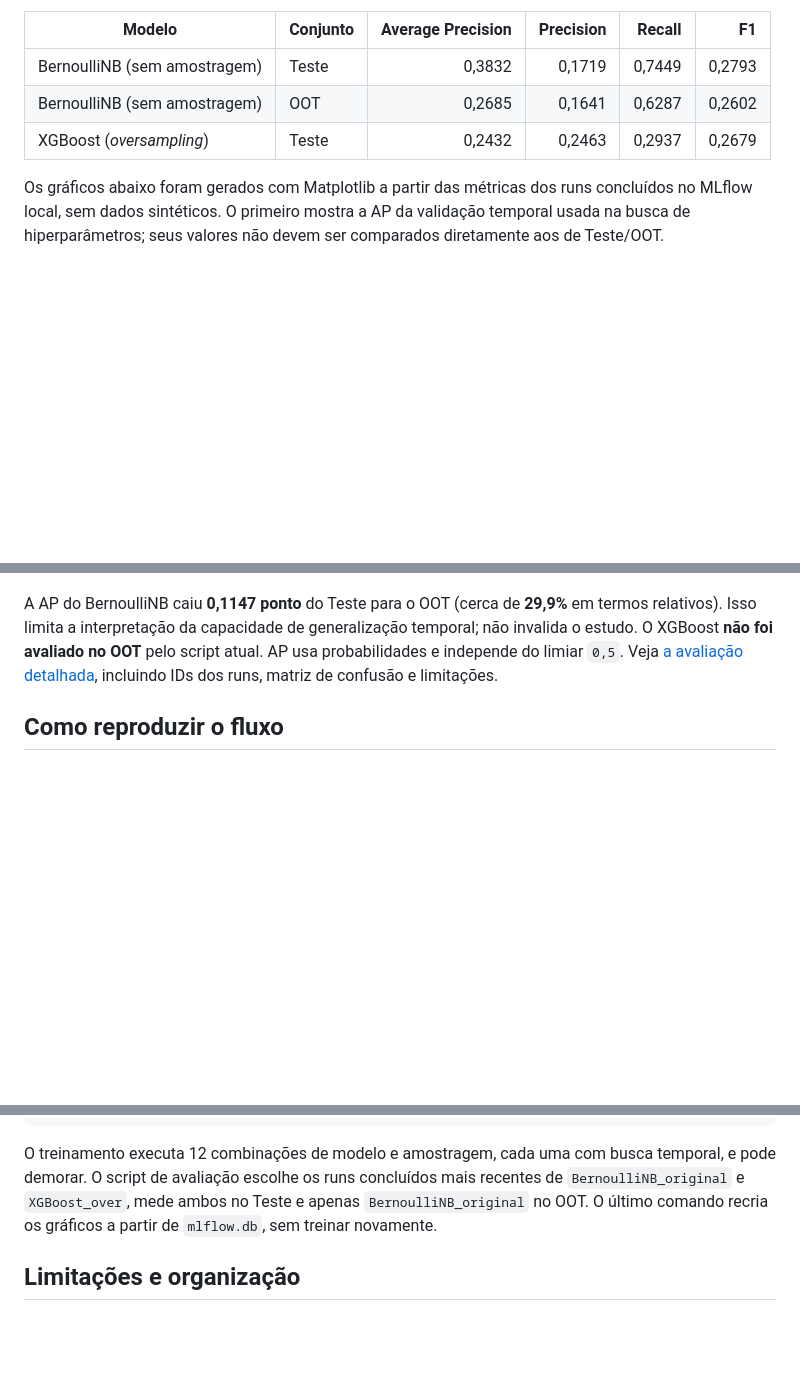
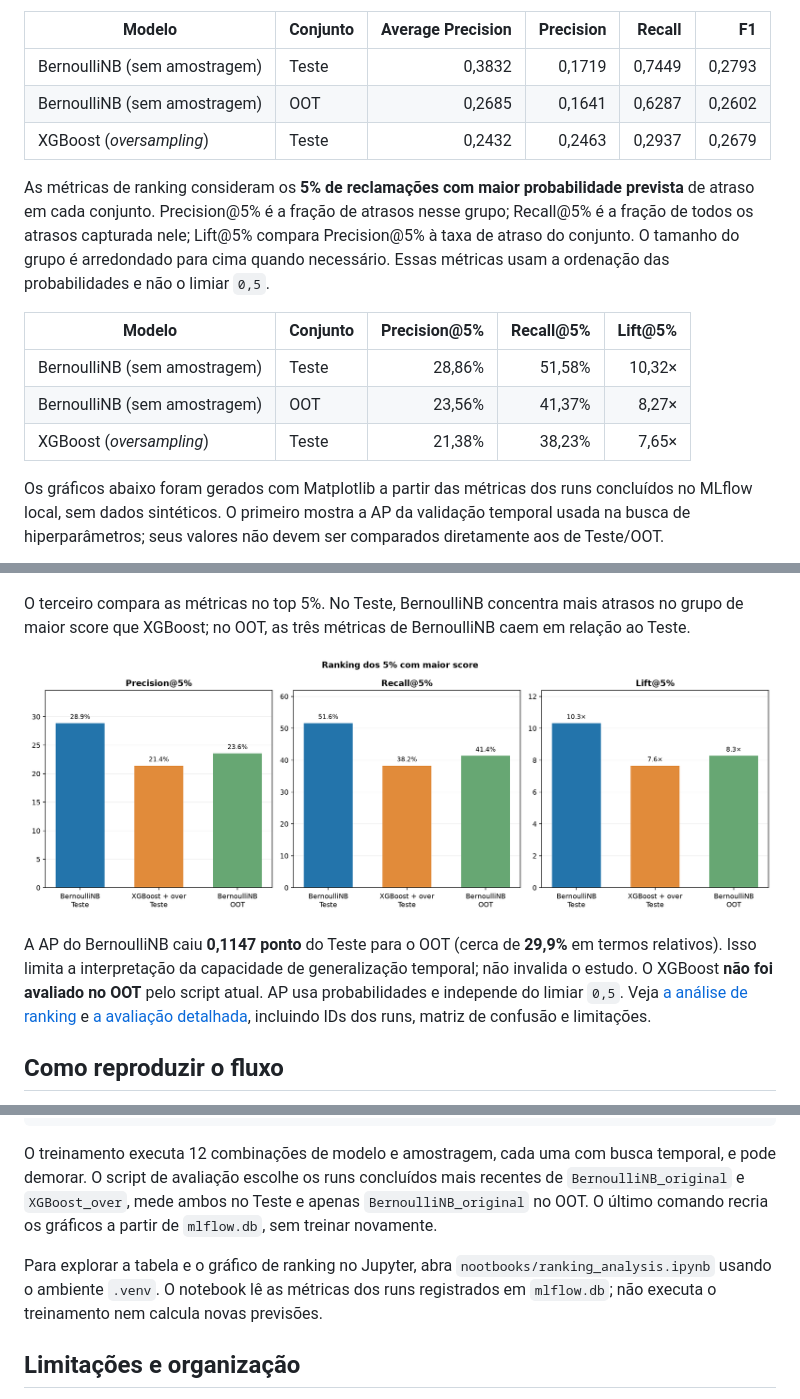
Before and after one commit to Thy281/FinComplaint-ML, a Markdown page: README.md, 3 parts joined by grey strips. GitHub-like rendering; pictures changed too: reports/figures/test_oot_ranking_at_5_percent.png (added); blank space fills up the shorter version.

```diff
--- a/README.md
+++ b/README.md
@@ -50,6 +50,14 @@ Resultados registrados no experimento local `model-received` em **15/11/2026**,
 | BernoulliNB (sem amostragem) | Teste | 0,3832 | 0,1719 | 0,7449 | 0,2793 |
 | BernoulliNB (sem amostragem) | OOT | 0,2685 | 0,1641 | 0,6287 | 0,2602 |
 | XGBoost (*oversampling*) | Teste | 0,2432 | 0,2463 | 0,2937 | 0,2679 |
+
+As métricas de ranking consideram os **5% de reclamações com maior probabilidade prevista** de atraso em cada conjunto. Precision@5% é a fração de atrasos nesse grupo; Recall@5% é a fração de todos os atrasos capturada nele; Lift@5% compara Precision@5% à taxa de atraso do conjunto. O tamanho do grupo é arredondado para cima quando necessário. Essas métricas usam a ordenação das probabilidades e não o limiar `0,5`.
+
+| Modelo | Conjunto | Precision@5% | Recall@5% | Lift@5% |
+| --- | --- | ---: | ---: | ---: |
+| BernoulliNB (sem amostragem) | Teste | 28,86% | 51,58% | 10,32× |
+| BernoulliNB (sem amostragem) | OOT | 23,56% | 41,37% | 8,27× |
+| XGBoost (*oversampling*) | Teste | 21,38% | 38,23% | 7,65× |
 
 Os gráficos abaixo foram gerados com Matplotlib a partir das métricas dos runs concluídos no MLflow local, sem dados sintéticos. O primeiro mostra a AP da validação temporal usada na busca de hiperparâmetros; seus valores não devem ser comparados diretamente aos de Teste/OOT.
 
@@ -59,7 +67,11 @@ O segundo mostra apenas os conjuntos efetivamente avaliados. Não há barra de O
 
 ![Average Precision no Teste e no OOT para os candidatos avaliados](reports/figures/test_oot_ap.png)
 
-A AP do BernoulliNB caiu **0,1147 ponto** do Teste para o OOT (cerca de **29,9%** em termos relativos). Isso limita a interpretação da capacidade de generalização temporal; não invalida o estudo. O XGBoost **não foi avaliado no OOT** pelo script atual. AP usa probabilidades e independe do limiar `0,5`. Veja [a avaliação detalhada](reports/evaluation.md), incluindo IDs dos runs, matriz de confusão e limitações.
+O terceiro compara as métricas no top 5%. No Teste, BernoulliNB concentra mais atrasos no grupo de maior score que XGBoost; no OOT, as três métricas de BernoulliNB caem em relação ao Teste.
+
+![Precision@5%, Recall@5% e Lift@5% no Teste e no OOT](reports/figures/test_oot_ranking_at_5_percent.png)
+
+A AP do BernoulliNB caiu **0,1147 ponto** do Teste para o OOT (cerca de **29,9%** em termos relativos). Isso limita a interpretação da capacidade de generalização temporal; não invalida o estudo. O XGBoost **não foi avaliado no OOT** pelo script atual. AP usa probabilidades e independe do limiar `0,5`. Veja [a análise de ranking](nootbooks/ranking_analysis.ipynb) e [a avaliação detalhada](reports/evaluation.md), incluindo IDs dos runs, matriz de confusão e limitações.
 
 ## Como reproduzir o fluxo
 
@@ -96,6 +108,8 @@ python src/evaluation/plot_results.py
 
 O treinamento executa 12 combinações de modelo e amostragem, cada uma com busca temporal, e pode demorar. O script de avaliação escolhe os runs concluídos mais recentes de `BernoulliNB_original` e `XGBoost_over`, mede ambos no Teste e apenas `BernoulliNB_original` no OOT. O último comando recria os gráficos a partir de `mlflow.db`, sem treinar novamente.
 
+Para explorar a tabela e o gráfico de ranking no Jupyter, abra `nootbooks/ranking_analysis.ipynb` usando o ambiente `.venv`. O notebook lê as métricas dos runs registrados em `mlflow.db`; não executa o treinamento nem calcula novas previsões.
+
 ## Limitações e organização
 
 - A [base pública do CFPB](https://www.consumerfinance.gov/complaint/data-use/) publica reclamações **após a resposta da empresa ou 15 dias**. Assim, este snapshot retrospectivo não demonstra que os valores publicados de `company`, `issue` e `sub_issue` estariam disponíveis exatamente em `date_received`. Uma aplicação operacional precisa confirmar os valores disponíveis naquele instante.
```
Also changed, not shown: other parts of README.md (+1 -1 lines), README.en.md (+16 -2 lines), reports/evaluation.md (+11 -2 lines), 5 other files.
